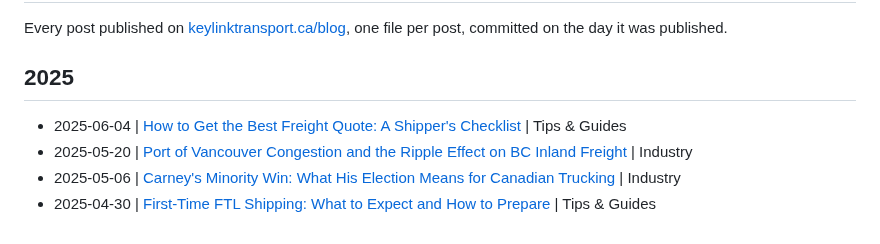
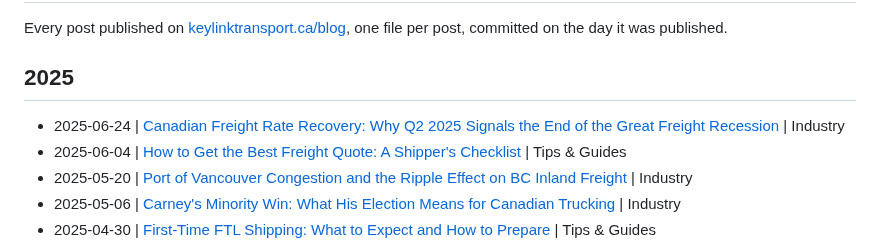
Before and after one commit to KeylinkTransportLtd/keylink-website, a Markdown page: blogs/README.md, the part around the change. Drawn GitHub-style.

Commit message:
Blog: Canadian Freight Rate Recovery: Why Q2 2025 Signals the End of the Great Freight Recession
Published June 24, 2025 in Industry.
https://www.keylinktransport.ca/blog/freight-rate-recovery-q2-2025

```diff
--- a/blogs/README.md
+++ b/blogs/README.md
@@ -5,6 +5,7 @@ Every post published on [keylinktransport.ca/blog](https://www.keylinktransport.
 
 ## 2025
 
+- 2025-06-24 | [Canadian Freight Rate Recovery: Why Q2 2025 Signals the End of the Great Freight Recession](2025-06-24-freight-rate-recovery-q2-2025.md) | Industry
 - 2025-06-04 | [How to Get the Best Freight Quote: A Shipper's Checklist](2025-06-04-best-freight-quote.md) | Tips & Guides
 - 2025-05-20 | [Port of Vancouver Congestion and the Ripple Effect on BC Inland Freight](2025-05-20-port-vancouver-congestion-2025.md) | Industry
 - 2025-05-06 | [Carney's Minority Win: What His Election Means for Canadian Trucking](2025-05-06-carney-election-canadian-trucking-may-2025.md) | Industry
```
Also changed, not shown: blogs/2025-06-24-freight-rate-recovery-q2-2025.md (added, +10 -0 lines).
